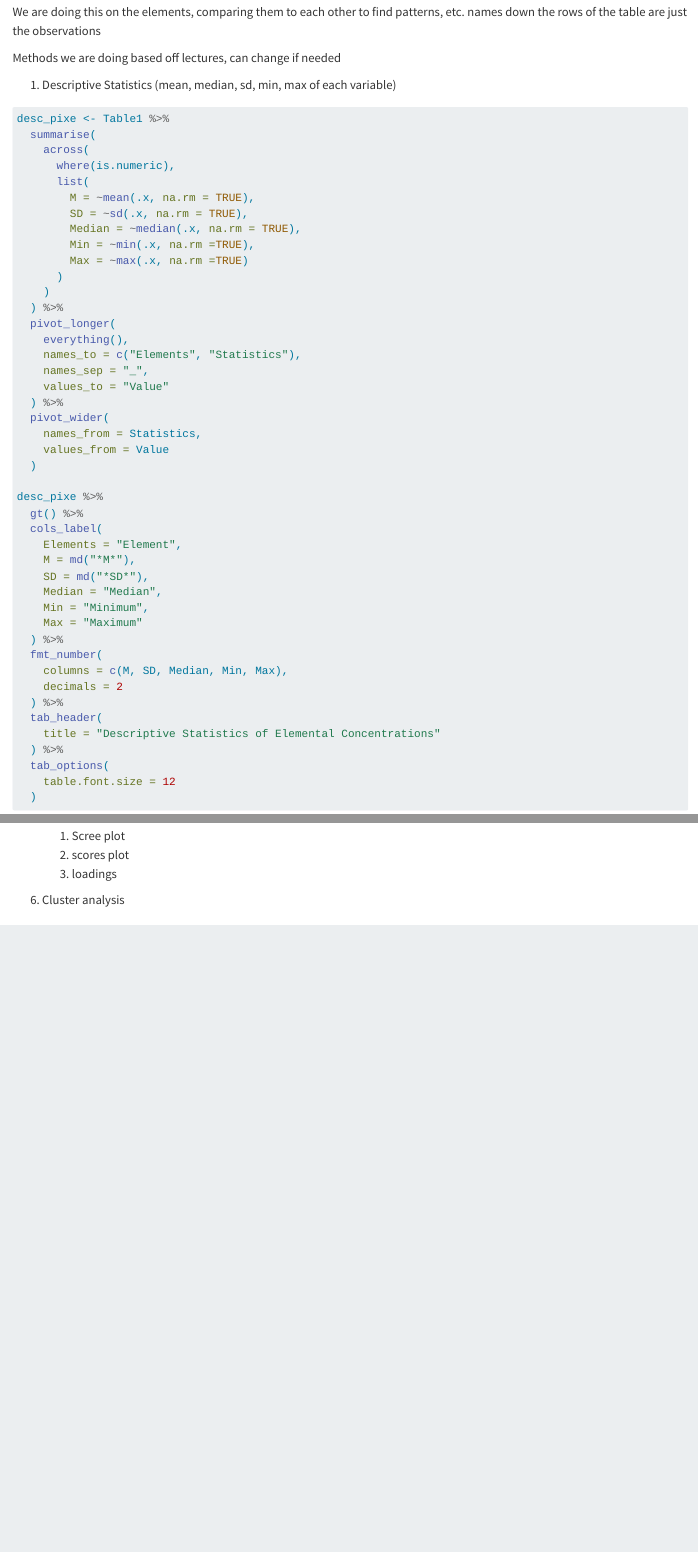
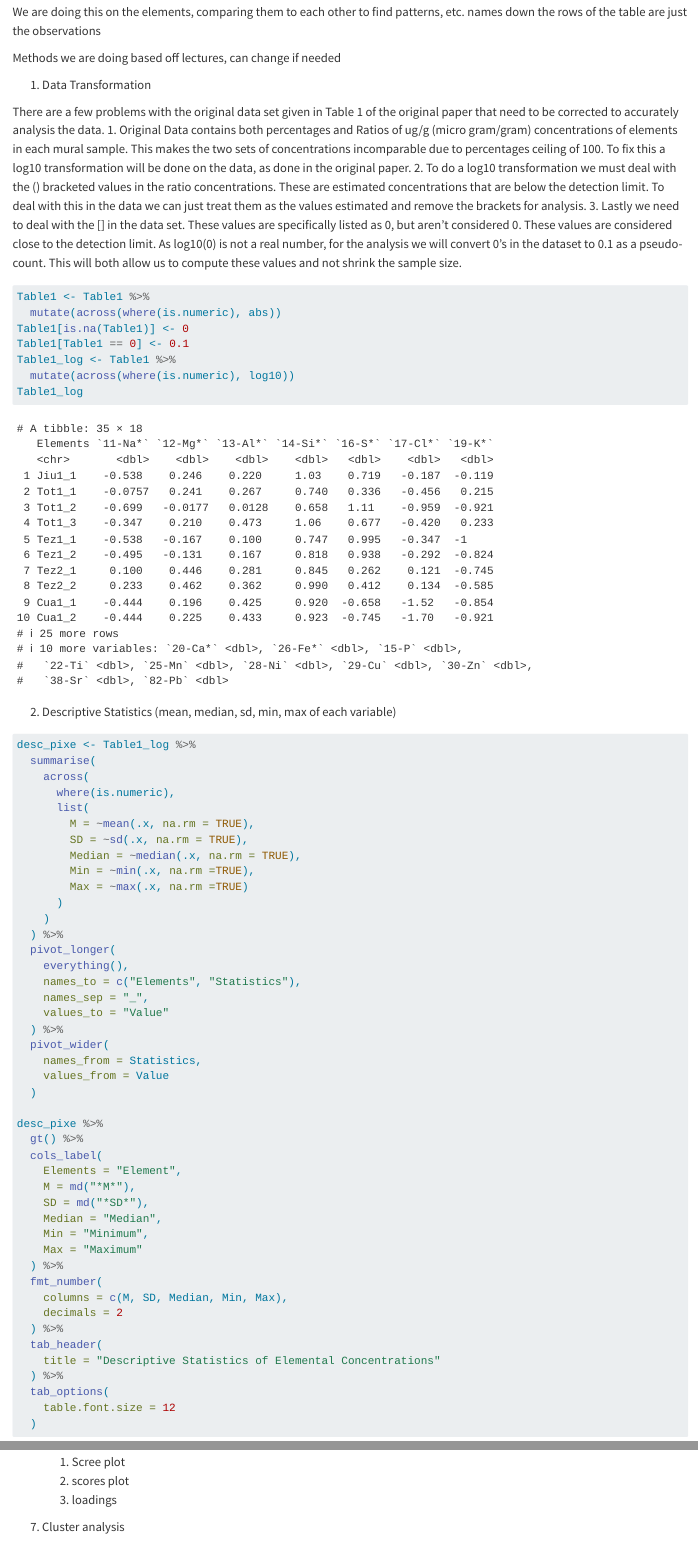
Before and after one commit to FudgeTheDog/Group-8-Project, a Quarto document (Code/Group_8_File.qmd): the page in a window 1100 px wide, from 670 px down, and a second part further down, joined at a grey line. Rendered offline with R 4.5, knitr and Pandoc in place of Quarto, with nearby package versions; some code elsewhere in the file could not run offline.

Commit message:
Added Data Transformation and Log10

````diff
--- a/Code/Group_8_File.qmd
+++ b/Code/Group_8_File.qmd
@@ -39,7 +35,22 @@ We are doing this on the elements, comparing them to each other to find patterns
 
 Methods we are doing based off lectures, can change if needed
 
-1.  Descriptive Statistics (mean, median, sd, min, max of each variable)
+1.  Data Transformation
+
+There are a few problems with the original data set given in Table 1 of the original paper that need to be corrected to accurately analysis the data.
+    1. Original Data contains both percentages and Ratios of ug/g (micro gram/gram) concentrations of elements in each mural sample. This makes the two sets of concentrations incomparable due to percentages ceiling of 100. To fix this a log10 transformation will be done on the data, as done in the original paper.
+    2. To do a log10 transformation we must deal with the () bracketed values in the ratio concentrations. These are estimated concentrations that are below the detection limit. To deal with this in the data we can just treat them as the values estimated and remove the brackets for analysis.
+    3. Lastly we need to deal with the [] in the data set. These values are specifically listed as 0, but aren't considered 0. These values are considered close to the detection limit. As log10(0) is not a real number, for the analysis we will convert 0's in the dataset to 0.1 as a pseudo-count. This will both allow us to compute these values and not shrink the sample size.
 
 ```{r}
-desc_pixe <- Table1 %>%
+Table1 <- Table1 %>%
+  mutate(across(where(is.numeric), abs))
+Table1[is.na(Table1)] <- 0
+Table1[Table1 == 0] <- 0.1
+Table1_log <- Table1 %>%
+  mutate(across(where(is.numeric), log10))
+Table1_log
+```
+
+
+2.  Descriptive Statistics (mean, median, sd, min, max of each variable)
@@ -46,3 +59,4 @@ desc_pixe <- Table1 %>%
+desc_pixe <- Table1_log %>%
   summarise(
     across(
       where(is.numeric),
@@ -136,7 +150,7 @@ desc_pixe %>%
 
 ```
 
-6.  Cluster analysis
+7.  Cluster analysis
 
 ```{r}
 
````
Also changed, not shown: Code/Group_8_File.qmd (20 more changed lines), 1 other file.
